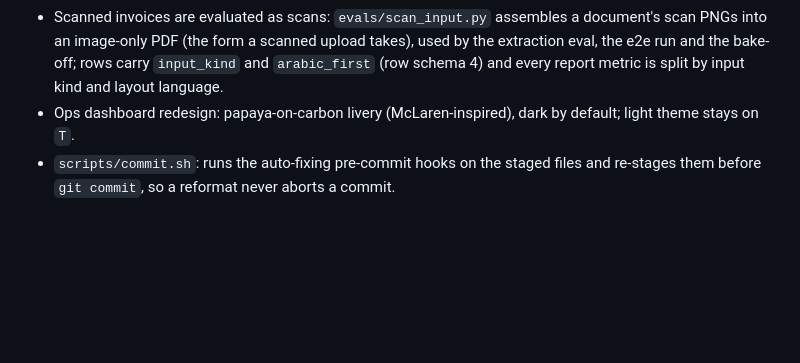
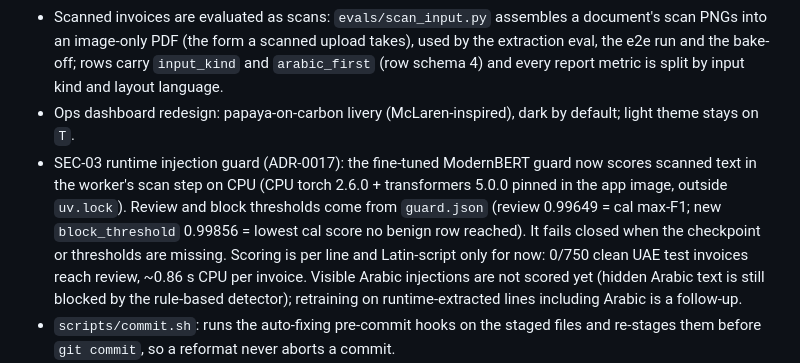
Before and after one commit to AdityaAg8/sovereign-ap-autopilot, a Markdown page: CHANGELOG.md, the part around the change. Rendered like a GitHub page; blank space fills up the shorter version.

Commit message:
docs(changelog): SEC-03 runtime injection guard

```diff
--- a/CHANGELOG.md
+++ b/CHANGELOG.md
@@ -12,6 +12,7 @@ and this project adheres to [Semantic Versioning](https://semver.org/spec/v2.0.0
 - M3.4 bake-off VRAM probe (`make bakeoff-probe`, 2026-09-25): every arm fits the 11.8 GB whole-card budget: `q38-27b` peak 10.53 GB (model 8.97 GB), `q35-9b-mtp` 8.94 GB, `q38-9b-distill` 7.00 GB, plus the current Extractor A (`reports/bakeoff_probe.json`). The bake-off parses each UAE document as its runtime input (a scanned invoice as its image-only scan PDF).
 - Scanned invoices are evaluated as scans: `evals/scan_input.py` assembles a document's scan PNGs into an image-only PDF (the form a scanned upload takes), used by the extraction eval, the e2e run and the bake-off; rows carry `input_kind` and `arabic_first` (row schema 4) and every report metric is split by input kind and layout language.
 - Ops dashboard redesign: papaya-on-carbon livery (McLaren-inspired), dark by default; light theme stays on `T`.
+- SEC-03 runtime injection guard (ADR-0017): the fine-tuned ModernBERT guard now scores scanned text in the worker's scan step on CPU (CPU torch 2.6.0 + transformers 5.0.0 pinned in the app image, outside `uv.lock`). Review and block thresholds come from `guard.json` (review 0.99649 = cal max-F1; new `block_threshold` 0.99856 = lowest cal score no benign row reached). It fails closed when the checkpoint or thresholds are missing. Scoring is per line and Latin-script only for now: 0/750 clean UAE test invoices reach review, ~0.86 s CPU per invoice. Visible Arabic injections are not scored yet (hidden Arabic text is still blocked by the rule-based detector); retraining on runtime-extracted lines including Arabic is a follow-up.
 - `scripts/commit.sh`: runs the auto-fixing pre-commit hooks on the staged files and re-stages them before `git commit`, so a reformat never aborts a commit.
 - M6.4 injection guard fine-tune (ModernBERT-base, `make train-guard` / `make guard-report`): test F1 0.800, precision 1.000, recall 0.667, hard-negative FPR 0.000 (n=406) vs best baseline F1 0.658; ModernBERT loads with `reference_compile=False` (the toolbox has no C compiler for Triton).
 - M9.5 live chat evals (`make eval-chat`, 2026-09-25): stock `ops-chat` 65.0% exact tool calls, 92.4% citation faithfulness, 88.2% refusal accuracy; AgentDojo banking utility 87.5%, attack success 22.2% (uncensored red-team model: 56.0%, 81.0%, 5.9%, 87.5%, 30.6%).
```
